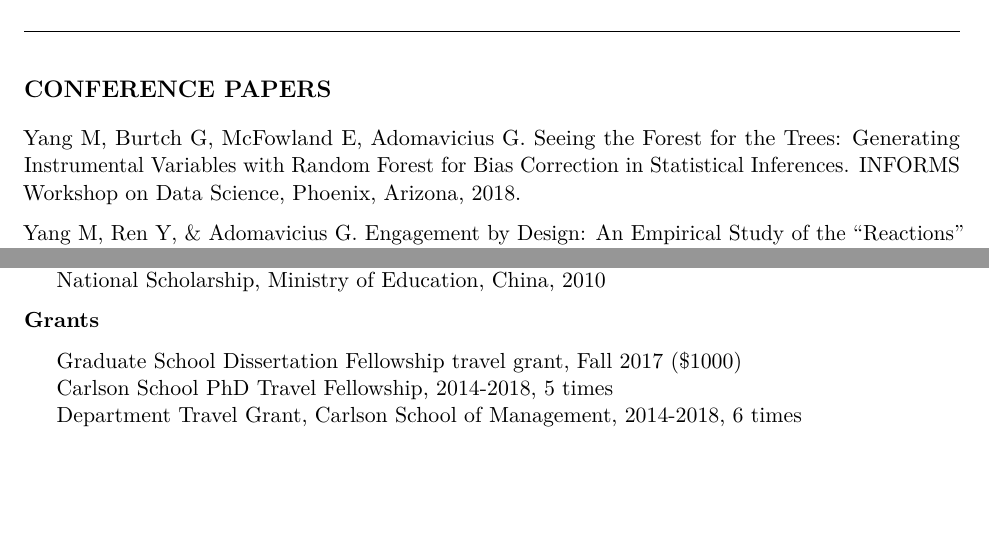
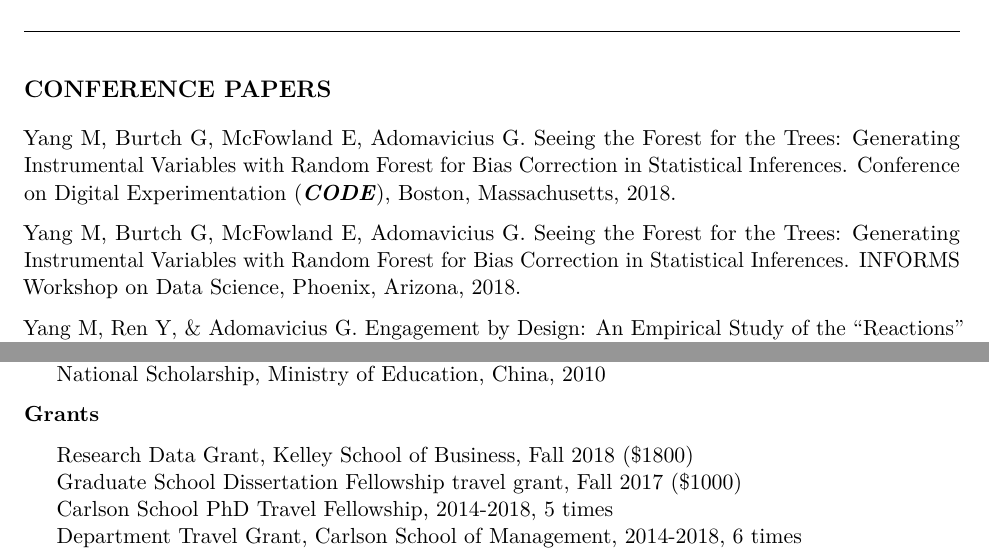
Before and after one commit to mochenyang/mochenyang.github.io, an R Markdown document (file/CV.Rmd): two parts of pages 2 and 4 of 5, joined at a grey line, cut so that both start at the same text, the shorter picture padded with empty space. The pictures show the output file file/CV.pdf that the author committed with the source.

Commit message:
update CV

```diff
--- a/file/CV.Rmd
+++ b/file/CV.Rmd
@@ -74,6 +74,8 @@ Ren Y, Rodas M, Carlos T, Yang M. Cultural Differences in User-Generated Content
 \hrulefill
 
 # CONFERENCE PAPERS
+
+Yang M, Burtch G, McFowland E, Adomavicius G. Seeing the Forest for the Trees: Generating Instrumental Variables with Random Forest for Bias Correction in Statistical Inferences. Conference on Digital Experimentation (**_CODE_**), Boston, Massachusetts, 2018.
 
 Yang M, Burtch G, McFowland E, Adomavicius G. Seeing the Forest for the Trees: Generating Instrumental Variables with Random Forest for Bias Correction in Statistical Inferences. INFORMS Workshop on Data Science, Phoenix, Arizona, 2018.
 
@@ -154,6 +156,7 @@ Yang M, Ren Y, & Adomavicius G. Understanding Word-of-Mouth and Customer Engagem
 
 **Grants**
 
+- Research Data Grant, Kelley School of Business, Fall 2018 ($1800)
 - Graduate School Dissertation Fellowship travel grant, Fall 2017 ($1000)
 - Carlson School PhD Travel Fellowship, 2014-2018, 5 times
 - Department Travel Grant, Carlson School of Management, 2014-2018, 6 times
```
Also changed, not shown: file/CV.pdf.
